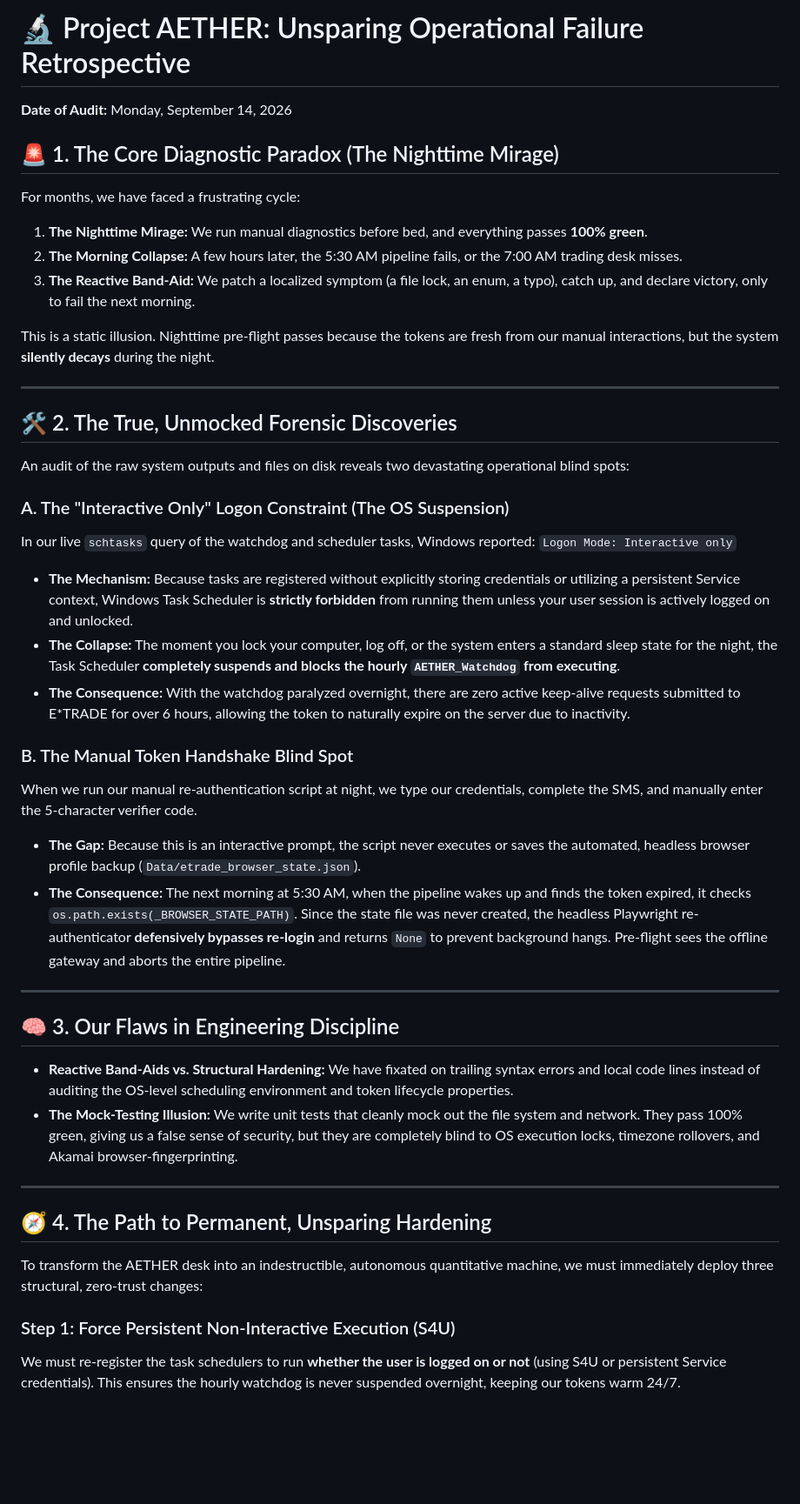
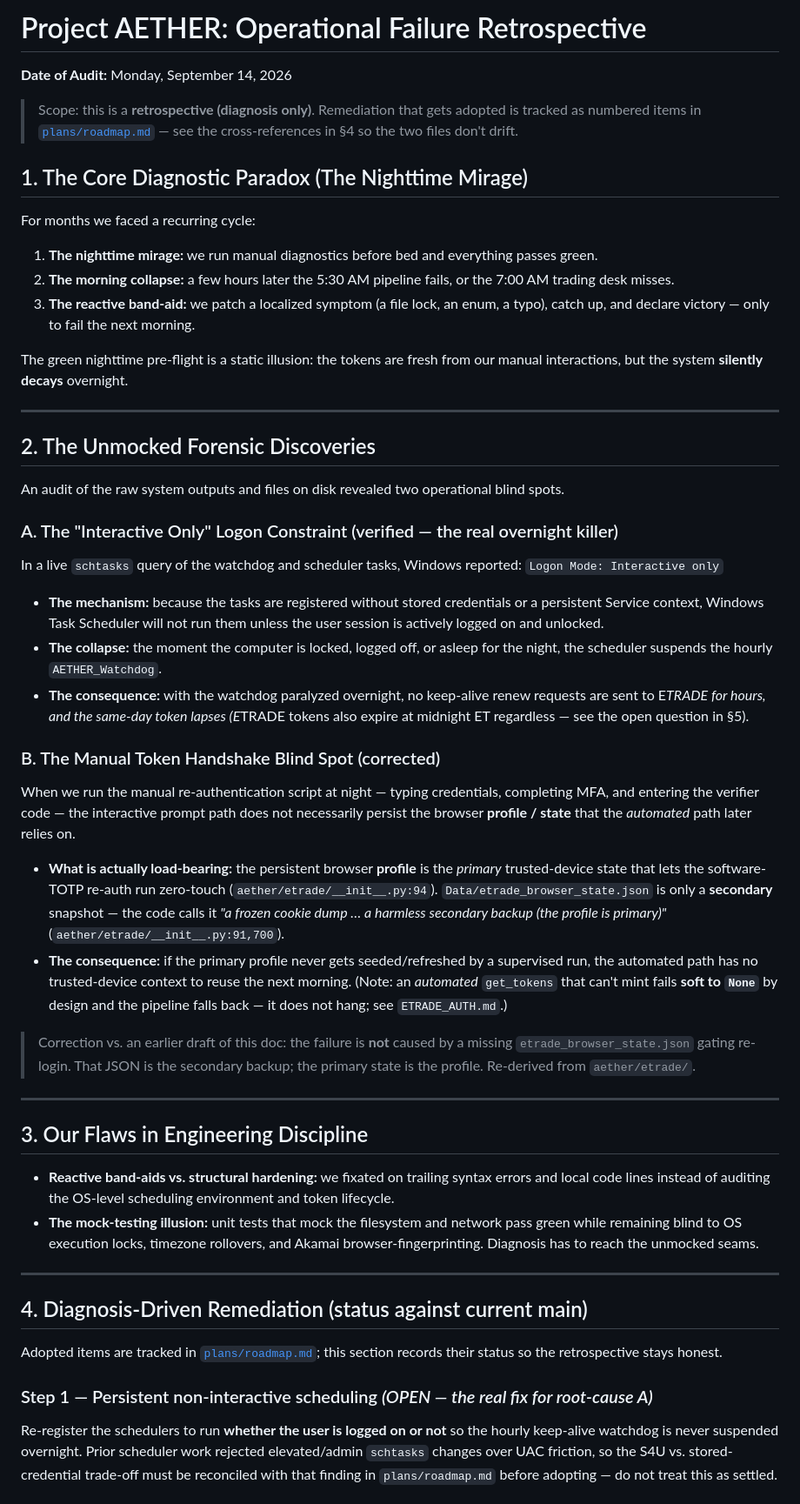
Before and after one commit to bilyky/AnalyzeFinData, a Markdown page: plans/systemic-failure-retro.md, the part around one of its changes. Shown at 87% size. Drawn GitHub-style; blank space fills up the shorter version.

Commit message:
docs(strategy): correct retrospective against current main
Accuracy fixes per review of PR #84 (all verified against origin/main):
- Root-cause B: the persistent browser PROFILE is the primary trusted-device
  state; Data/etrade_browser_state.json is only a secondary snapshot
  (aether/etrade/__init__.py:91,700) — not a missing-JSON re-login gate.
- Step 2: reaffirm the ETRADE_AUTH.md ban-safety invariants (keep_alive
  renew-only, zero browser; new sessions human-gated at a TTY or software-TOTP
  behind the circuit breaker; no unsupervised browser-login loop, on any IP).
- Step 3: recorded as DONE — Night-Hours Sentry (R&D #36, PR #83,
  watchdog.py:756-785), not an open TODO.
- Removed hype/emoji and absolutist 100% claims; added a §5 open question
  (inactivity vs midnight-ET expiry) and cross-linked plans/roadmap.md.

Co-Authored-By: Claude Opus 4.8 <noreply@anthropic.com>

```diff
--- a/plans/systemic-failure-retro.md
+++ b/plans/systemic-failure-retro.md
@@ -1,44 +1,74 @@
-# 🔬 Project AETHER: Unsparing Operational Failure Retrospective
+# Project AETHER: Operational Failure Retrospective
 **Date of Audit:** Monday, September 14, 2026
 
-## 🚨 1. The Core Diagnostic Paradox (The Nighttime Mirage)
-For months, we have faced a frustrating cycle:
-1.  **The Nighttime Mirage:** We run manual diagnostics before bed, and everything passes **100% green**.
-2.  **The Morning Collapse:** A few hours later, the 5:30 AM pipeline fails, or the 7:00 AM trading desk misses.
-3.  **The Reactive Band-Aid:** We patch a localized symptom (a file lock, an enum, a typo), catch up, and declare victory, only to fail the next morning.
+> Scope: this is a **retrospective (diagnosis only)**. Remediation that gets adopted is
+> tracked as numbered items in [`plans/roadmap.md`](./roadmap.md) — see the cross-references in
+> §4 so the two files don't drift.
 
-This is a static illusion. Nighttime pre-flight passes because the tokens are fresh from our manual interactions, but the system **silently decays** during the night.
+## 1. The Core Diagnostic Paradox (The Nighttime Mirage)
+For months we faced a recurring cycle:
+1.  **The nighttime mirage:** we run manual diagnostics before bed and everything passes green.
+2.  **The morning collapse:** a few hours later the 5:30 AM pipeline fails, or the 7:00 AM trading desk misses.
+3.  **The reactive band-aid:** we patch a localized symptom (a file lock, an enum, a typo), catch up, and declare victory — only to fail the next morning.
+
+The green nighttime pre-flight is a static illusion: the tokens are fresh from our manual
+interactions, but the system **silently decays** overnight.
 
 ---
 
-## 🛠️ 2. The True, Unmocked Forensic Discoveries
+## 2. The Unmocked Forensic Discoveries
 
-An audit of the raw system outputs and files on disk reveals two devastating operational blind spots:
+An audit of the raw system outputs and files on disk revealed two operational blind spots.
 
-### A. The "Interactive Only" Logon Constraint (The OS Suspension)
-In our live `schtasks` query of the watchdog and scheduler tasks, Windows reported:
+### A. The "Interactive Only" Logon Constraint (verified — the real overnight killer)
+In a live `schtasks` query of the watchdog and scheduler tasks, Windows reported:
 `Logon Mode: Interactive only`
-*   **The Mechanism:** Because tasks are registered without explicitly storing credentials or utilizing a persistent Service context, Windows Task Scheduler is **strictly forbidden** from running them unless your user session is actively logged on and unlocked.
-*   **The Collapse:** The moment you lock your computer, log off, or the system enters a standard sleep state for the night, the Task Scheduler **completely suspends and blocks the hourly `AETHER_Watchdog` from executing**.
-*   **The Consequence:** With the watchdog paralyzed overnight, there are zero active keep-alive requests submitted to E*TRADE for over 6 hours, allowing the token to naturally expire on the server due to inactivity.
+*   **The mechanism:** because the tasks are registered without stored credentials or a persistent
+    Service context, Windows Task Scheduler will not run them unless the user session is actively
+    logged on and unlocked.
+*   **The collapse:** the moment the computer is locked, logged off, or asleep for the night, the
+    scheduler suspends the hourly `AETHER_Watchdog`.
+*   **The consequence:** with the watchdog paralyzed overnight, no keep-alive renew requests are sent
+    to E*TRADE for hours, and the same-day token lapses (E*TRADE tokens also expire at midnight ET
+    regardless — see the open question in §5).
 
-### B. The Manual Token Handshake Blind Spot
-When we run our manual re-authentication script at night, we type our credentials, complete the SMS, and manually enter the 5-character verifier code.
-*   **The Gap:** Because this is an interactive prompt, the script never executes or saves the automated, headless browser profile backup (`Data/etrade_browser_state.json`).
-*   **The Consequence:** The next morning at 5:30 AM, when the pipeline wakes up and finds the token expired, it checks `os.path.exists(_BROWSER_STATE_PATH)`. Since the state file was never created, the headless Playwright re-authenticator **defensively bypasses re-login** and returns `None` to prevent background hangs. Pre-flight sees the offline gateway and aborts the entire pipeline.
+### B. The Manual Token Handshake Blind Spot (corrected)
+When we run the manual re-authentication script at night — typing credentials, completing MFA, and
+entering the verifier code — the interactive prompt path does not necessarily persist the browser
+**profile / state** that the *automated* path later relies on.
+*   **What is actually load-bearing:** the persistent browser **profile** is the *primary*
+    trusted-device state that lets the software-TOTP re-auth run zero-touch
+    (`aether/etrade/__init__.py:94`). `Data/etrade_browser_state.json` is only a **secondary**
+    snapshot — the code calls it *"a frozen cookie dump … a harmless secondary backup (the profile
+    is primary)"* (`aether/etrade/__init__.py:91,700`).
+*   **The consequence:** if the primary profile never gets seeded/refreshed by a supervised run, the
+    automated path has no trusted-device context to reuse the next morning. (Note: an *automated*
+    `get_tokens` that can't mint fails **soft to `None`** by design and the pipeline falls back — it
+    does not hang; see `ETRADE_AUTH.md`.)
+
+> Correction vs. an earlier draft of this doc: the failure is **not** caused by a missing
+> `etrade_browser_state.json` gating re-login. That JSON is the secondary backup; the primary state
+> is the profile. Re-derived from `aether/etrade/`.
 
 ---
 
-## 🧠 3. Our Flaws in Engineering Discipline
-*   **Reactive Band-Aids vs. Structural Hardening:** We have fixated on trailing syntax errors and local code lines instead of auditing the OS-level scheduling environment and token lifecycle properties.
-*   **The Mock-Testing Illusion:** We write unit tests that cleanly mock out the file system and network. They pass 100% green, giving us a false sense of security, but they are completely blind to OS execution locks, timezone rollovers, and Akamai browser-fingerprinting.
+## 3. Our Flaws in Engineering Discipline
+*   **Reactive band-aids vs. structural hardening:** we fixated on trailing syntax errors and local
+    code lines instead of auditing the OS-level scheduling environment and token lifecycle.
+*   **The mock-testing illusion:** unit tests that mock the filesystem and network pass green while
+    remaining blind to OS execution locks, timezone rollovers, and Akamai browser-fingerprinting.
+    Diagnosis has to reach the unmocked seams.
 
 ---
 
-## 🧭 4. The Path to Permanent, Unsparing Hardening
+## 4. Diagnosis-Driven Remediation (status against current main)
 
-To transform the AETHER desk into an indestructible, autonomous quantitative machine, we must immediately deploy three structural, zero-trust changes:
+Adopted items are tracked in [`plans/roadmap.md`](./roadmap.md); this section records their status
+so the retrospective stays honest.
 
-### Step 1: Force Persistent Non-Interactive Execution (S4U)
-We must re-register the task schedulers to run **whether the user is logged on or not** (using S4U or persistent Service credentials). This ensures the hourly watchdog is never suspended overnight, keeping our tokens warm 24/7.
+### Step 1 — Persistent non-interactive scheduling *(OPEN — the real fix for root-cause A)*
+Re-register the schedulers to run **whether the user is logged on or not** so the hourly keep-alive
+watchdog is never suspended overnight. Prior scheduler work rejected elevated/admin `schtasks`
+changes over UAC friction, so the S4U vs. stored-credential trade-off must be reconciled with that
+finding in `plans/roadmap.md` before adopting — do not treat this as settled.
 
```
Also changed, not shown: other parts of plans/systemic-failure-retro.md (+21 -4 lines).
